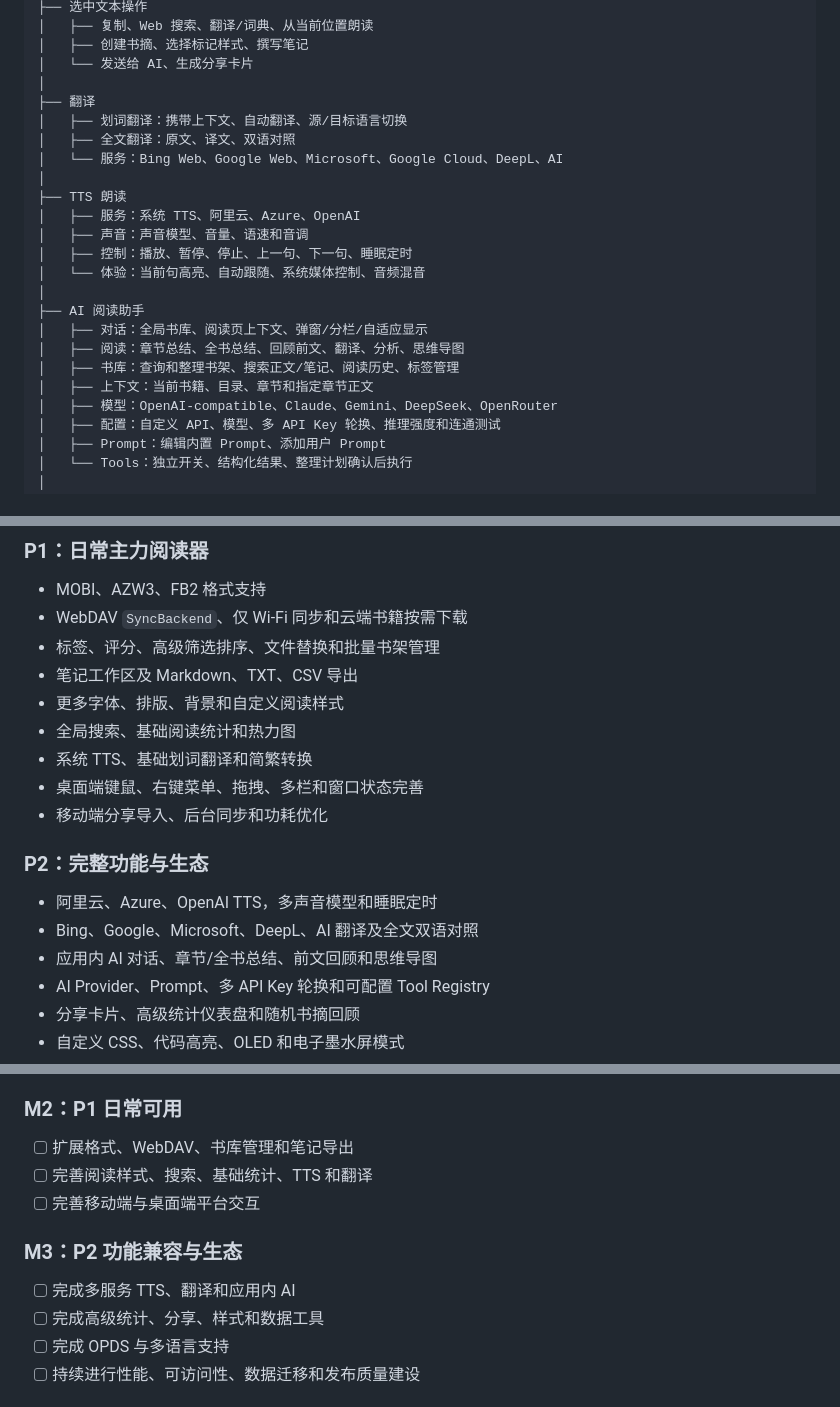
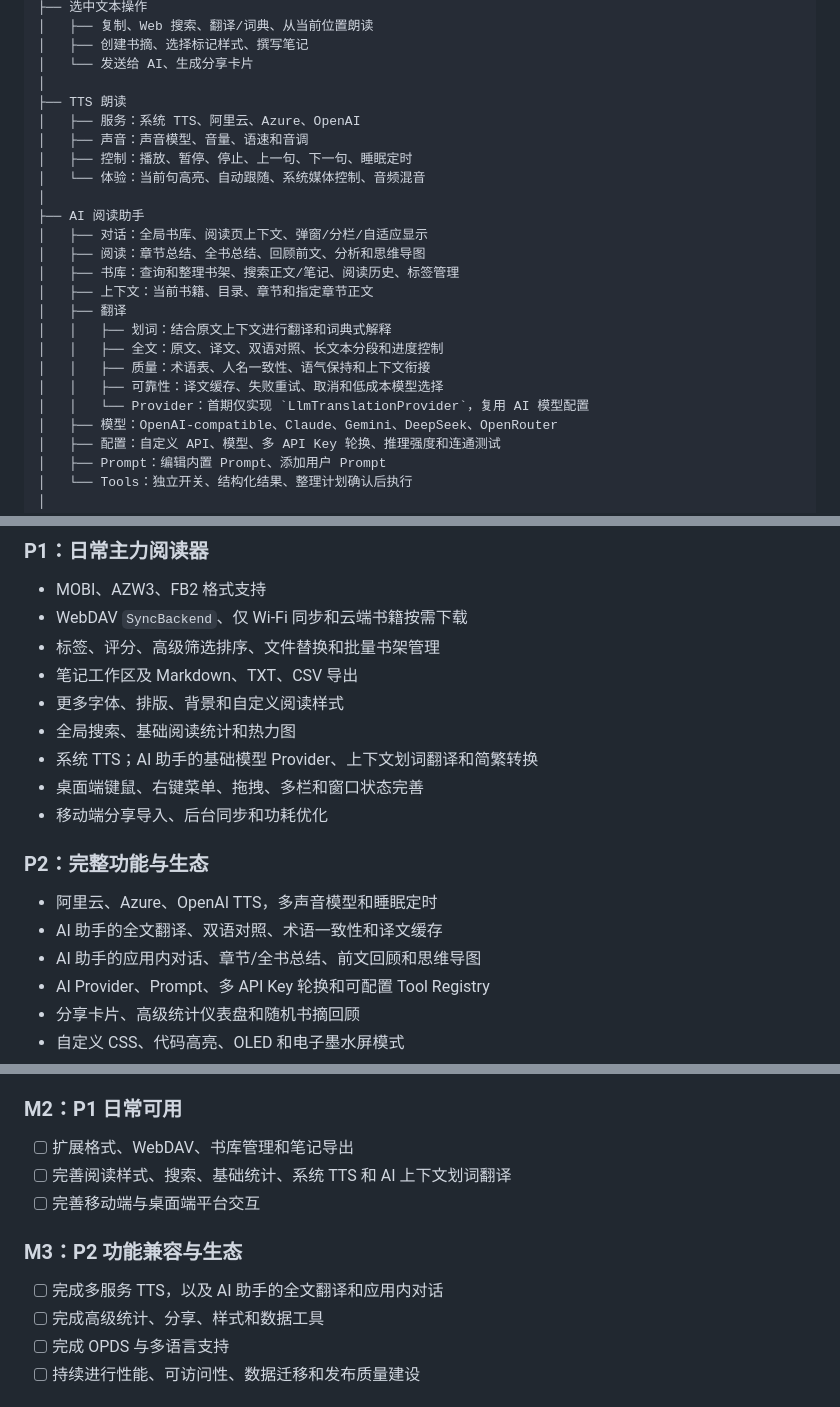
Before and after one commit to tianma-if/leeef-reader, a Markdown page: README.md, 3 parts joined by grey strips. Drawn GitHub-style.

Commit message:
docs: fold translation into AI assistant

```diff
--- a/README.md
+++ b/README.md
@@ -161,11 +161,6 @@ Leeef Reader
 │   ├── 创建书摘、选择标记样式、撰写笔记
 │   └── 发送给 AI、生成分享卡片
 │
-├── 翻译
-│   ├── 划词翻译：携带上下文、自动翻译、源/目标语言切换
-│   ├── 全文翻译：原文、译文、双语对照
-│   └── 服务：Bing Web、Google Web、Microsoft、Google Cloud、DeepL、AI
-│
 ├── TTS 朗读
 │   ├── 服务：系统 TTS、阿里云、Azure、OpenAI
 │   ├── 声音：声音模型、音量、语速和音调
@@ -174,9 +169,15 @@ Leeef Reader
 │
 ├── AI 阅读助手
 │   ├── 对话：全局书库、阅读页上下文、弹窗/分栏/自适应显示
-│   ├── 阅读：章节总结、全书总结、回顾前文、翻译、分析、思维导图
+│   ├── 阅读：章节总结、全书总结、回顾前文、分析和思维导图
 │   ├── 书库：查询和整理书架、搜索正文/笔记、阅读历史、标签管理
 │   ├── 上下文：当前书籍、目录、章节和指定章节正文
+│   ├── 翻译
+│   │   ├── 划词：结合原文上下文进行翻译和词典式解释
+│   │   ├── 全文：原文、译文、双语对照、长文本分段和进度控制
+│   │   ├── 质量：术语表、人名一致性、语气保持和上下文衔接
+│   │   ├── 可靠性：译文缓存、失败重试、取消和低成本模型选择
+│   │   └── Provider：首期仅实现 `LlmTranslationProvider`，复用 AI 模型配置
 │   ├── 模型：OpenAI-compatible、Claude、Gemini、DeepSeek、OpenRouter
 │   ├── 配置：自定义 API、模型、多 API Key 轮换、推理强度和连通测试
 │   ├── Prompt：编辑内置 Prompt、添加用户 Prompt
@@ -361,15 +363,15 @@ P0 验收标准：
 - 笔记工作区及 Markdown、TXT、CSV 导出
 - 更多字体、排版、背景和自定义阅读样式
 - 全局搜索、基础阅读统计和热力图
-- 系统 TTS、基础划词翻译和简繁转换
+- 系统 TTS；AI 助手的基础模型 Provider、上下文划词翻译和简繁转换
 - 桌面端键鼠、右键菜单、拖拽、多栏和窗口状态完善
 - 移动端分享导入、后台同步和功耗优化
 
 ### P2：完整功能与生态
 
 - 阿里云、Azure、OpenAI TTS，多声音模型和睡眠定时
-- Bing、Google、Microsoft、DeepL、AI 翻译及全文双语对照
-- 应用内 AI 对话、章节/全书总结、前文回顾和思维导图
+- AI 助手的全文翻译、双语对照、术语一致性和译文缓存
+- AI 助手的应用内对话、章节/全书总结、前文回顾和思维导图
 - AI Provider、Prompt、多 API Key 轮换和可配置 Tool Registry
 - 分享卡片、高级统计仪表盘和随机书摘回顾
 - 自定义 CSS、代码高亮、OLED 和电子墨水屏模式
@@ -397,12 +399,12 @@ P0 验收标准：
 ### M2：P1 日常可用
 
 - [ ] 扩展格式、WebDAV、书库管理和笔记导出
-- [ ] 完善阅读样式、搜索、基础统计、TTS 和翻译
+- [ ] 完善阅读样式、搜索、基础统计、系统 TTS 和 AI 上下文划词翻译
 - [ ] 完善移动端与桌面端平台交互
 
 ### M3：P2 功能兼容与生态
 
-- [ ] 完成多服务 TTS、翻译和应用内 AI
+- [ ] 完成多服务 TTS，以及 AI 助手的全文翻译和应用内对话
 - [ ] 完成高级统计、分享、样式和数据工具
 - [ ] 完成 OPDS 与多语言支持
 - [ ] 持续进行性能、可访问性、数据迁移和发布质量建设
```
Also changed, not shown: other parts of README.md (+1 -0 lines).
